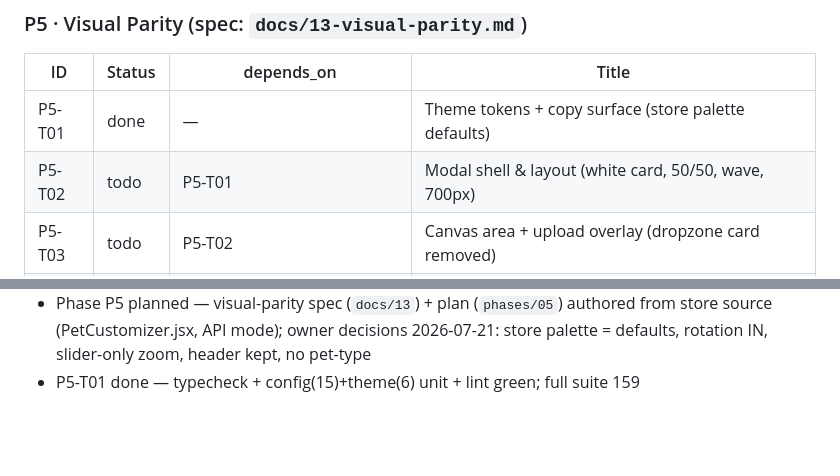
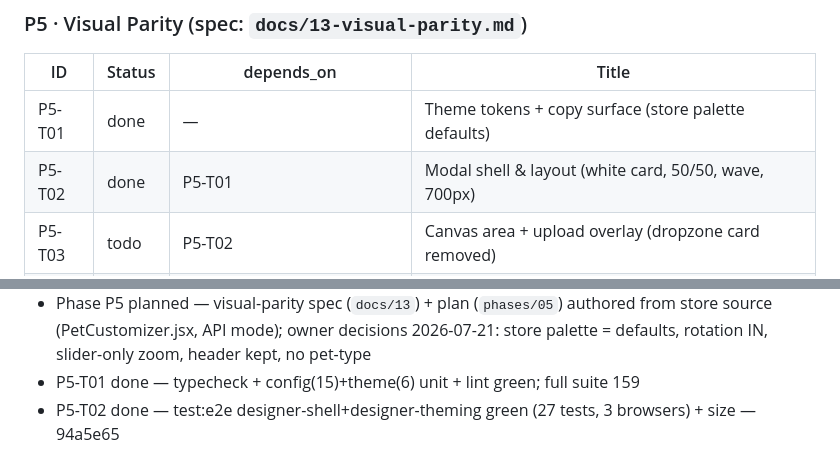
Before and after one commit to treatink/treatink-sdk, a Markdown page: STATE.md, 2 parts joined by grey strips. GitHub-like rendering; blank space fills up the shorter version.

Commit message:
chore(state): mark P5-T02 done

```diff
--- a/STATE.md
+++ b/STATE.md
@@ -90,7 +90,7 @@ gate passed, not blocked.
 | ID | Status | depends_on | Title |
 |---|---|---|---|
 | P5-T01 | done | — | Theme tokens + copy surface (store palette defaults) |
-| P5-T02 | todo | P5-T01 | Modal shell & layout (white card, 50/50, wave, 700px) |
+| P5-T02 | done | P5-T01 | Modal shell & layout (white card, 50/50, wave, 700px) |
 | P5-T03 | todo | P5-T02 | Canvas area + upload overlay (dropzone card removed) |
 | P5-T04 | todo | P5-T02 | Slider-only zoom + px tooltip (−/+ buttons removed) |
 | P5-T05 | todo | P5-T03, P5-T04 | Image-controls card (rotate ±15° + delete + slider) |
@@ -192,3 +192,4 @@ _Newest last. One line per completed task or phase transition:_
   (PetCustomizer.jsx, API mode); owner decisions 2026-07-21: store palette = defaults, rotation IN,
   slider-only zoom, header kept, no pet-type
 - P5-T01 done — typecheck + config(15)+theme(6) unit + lint green; full suite 159
+- P5-T02 done — test:e2e designer-shell+designer-theming green (27 tests, 3 browsers) + size — 94a5e65
```
